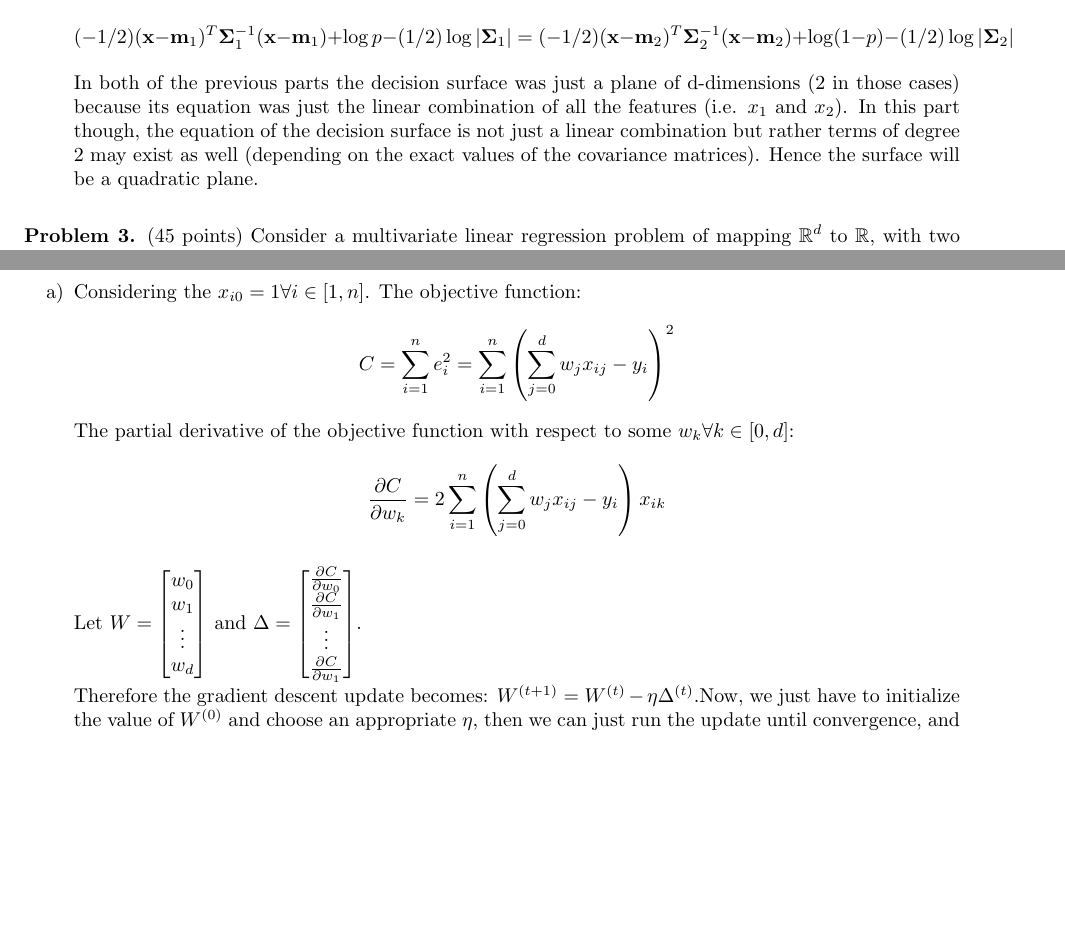
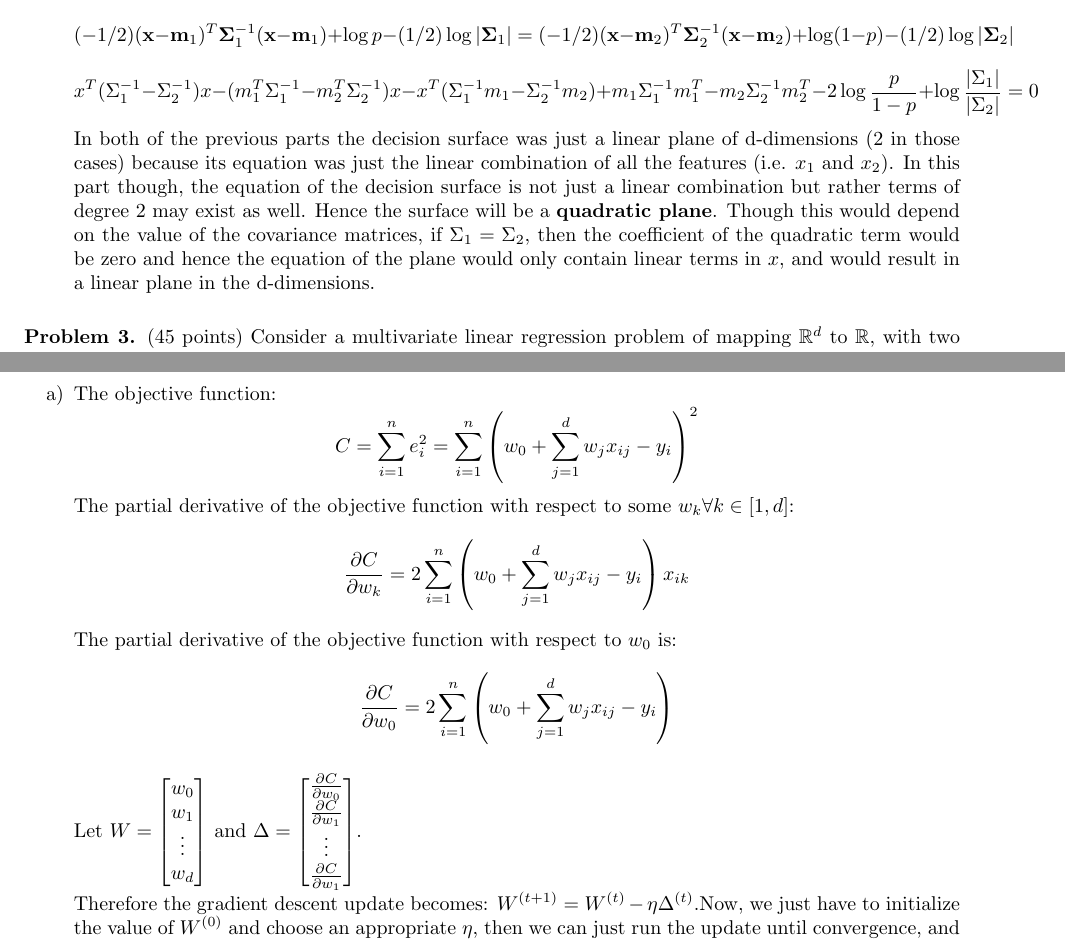
Before and after one commit to piyushgoel997/MachineLearningAssignments, a LaTeX problem sheet (Assignment2/hw2.tex): two parts of pages 4 and 5 of 5, joined at a grey line, cut so that both start at the same text, the shorter picture padded with empty space. Compiled offline with pdfLaTeX.

Commit message:
minor fixes

```diff
--- a/Assignment2/hw2.tex
+++ b/Assignment2/hw2.tex
@@ -253,7 +253,10 @@ where $i \in \left\{ 0, 1\right\}$, $\mathbf{m}_{0}=(1,2)$, $\mathbf{m}_{1}=(6,3
 	\begin{equation*}
 		(-1/2)(\mathbf{x}-\mathbf{m}_{1})^{T}\mathbf{\Sigma}_{1}^{-1}(\mathbf{x}-\mathbf{m}_{1}) + \log p -(1/2)\log|\mathbf{\Sigma}_1|= (-1/2)(\mathbf{x}-\mathbf{m}_{2})^{T}\mathbf{\Sigma}_{2}^{-1}(\mathbf{x}-\mathbf{m}_{2}) + \log (1 - p) -(1/2)\log|\mathbf{\Sigma}_2|
 	\end{equation*}
-	In both of the previous parts the decision surface was just a plane of d-dimensions (2 in those cases) because its equation was just the linear combination of all the features (i.e. $x_1$ and $x_2$). In this part though, the equation of the decision surface is not just a linear combination but rather terms of degree 2 may exist as well (depending on the exact values of the covariance matrices). Hence the surface will be a quadratic plane.
+	\begin{equation*}
+		x^T(\Sigma_1^{-1} - \Sigma_2^{-1})x - (m_1^T\Sigma_1^{-1} - m_2^T\Sigma_2^{-1})x - x^T(\Sigma_1^{-1}m_1 - \Sigma_2^{-1}m_2) + m_1\Sigma_1^{-1}m_1^T - m_2\Sigma_2^{-1}m_2^T -2\log \frac{p}{1-p} + \log\frac{|\Sigma_1|}{|\Sigma_2|} = 0
+	\end{equation*}
+	In both of the previous parts the decision surface was just a linear plane of d-dimensions (2 in those cases) because its equation was just the linear combination of all the features (i.e. $x_1$ and $x_2$). In this part though, the equation of the decision surface is not just a linear combination but rather terms of degree 2 may exist as well. Hence the surface will be a \textbf{quadratic plane}. Though this would depend on the value of the covariance matrices, if $\Sigma_1 = \Sigma_2$, then the coefficient of the quadratic term would be zero and hence the equation of the plane would only contain linear terms in $x$, and would result in a linear plane in the d-dimensions.
 
 \end{enumerate}
 
@@ -277,14 +280,18 @@ where $i \in \left\{ 0, 1\right\}$, $\mathbf{m}_{0}=(1,2)$, $\mathbf{m}_{1}=(6,3
 \textbf{Solution}
 \begin{enumerate}
     \item
-    Considering the $x_{i0} = 1 \forall i \in [1,n]$. The objective function:
+    The objective function:
     \begin{equation*}
-        C = \sum_{i=1}^n e_i^2 = \sum_{i=1}^n \left(\sum_{j=0}^d w_j x_{ij} - y_i\right)^2
+        C = \sum_{i=1}^n e_i^2 = \sum_{i=1}^n \left(w_0 + \sum_{j=1}^d w_j x_{ij} - y_i\right)^2
     \end{equation*}
-    The partial derivative of the objective function with respect to some $w_k \forall k \in [0,d]$:
+    The partial derivative of the objective function with respect to some $w_k \forall k \in [1,d]$:
     \begin{equation*}
-        \frac{\partial C}{\partial w_k} = 2\sum_{i=1}^n \left(\sum_{j=0}^d w_j x_{ij} - y_i\right)x_{ik}
+        \frac{\partial C}{\partial w_k} = 2\sum_{i=1}^n \left(w_0 + \sum_{j=1}^d w_j x_{ij} - y_i\right)x_{ik}
     \end{equation*}
+    The partial derivative of the objective function with respect to $w_0$ is:
+    \begin{equation*}
+		\frac{\partial C}{\partial w_0} = 2\sum_{i=1}^n \left(w_0 + \sum_{j=1}^d w_j x_{ij} - y_i\right)
+	\end{equation*}
 
     Let $W = \begin{bmatrix} w_0\\w_1\\ \vdots\\ w_d \end{bmatrix}$ and $\Delta = \begin{bmatrix} \frac{\partial C}{\partial w_0}\\\frac{\partial C}{\partial w_1}\\ \vdots\\ \frac{\partial C}{\partial w_1} \end{bmatrix}$.\\
     Therefore the gradient descent update becomes: $W^{(t+1)} = W^{(t)} - \eta \Delta ^ {(t)}$.Now, we just have to initialize the value of $W^{(0)}$ and choose an appropriate $\eta$, then we can just run the update until convergence, and this is the gradient descent algorithm.
```
Also changed, not shown: Assignment2/hw2.pdf, Assignment2/hw2.tex (10 more changed lines), 3 other files.
